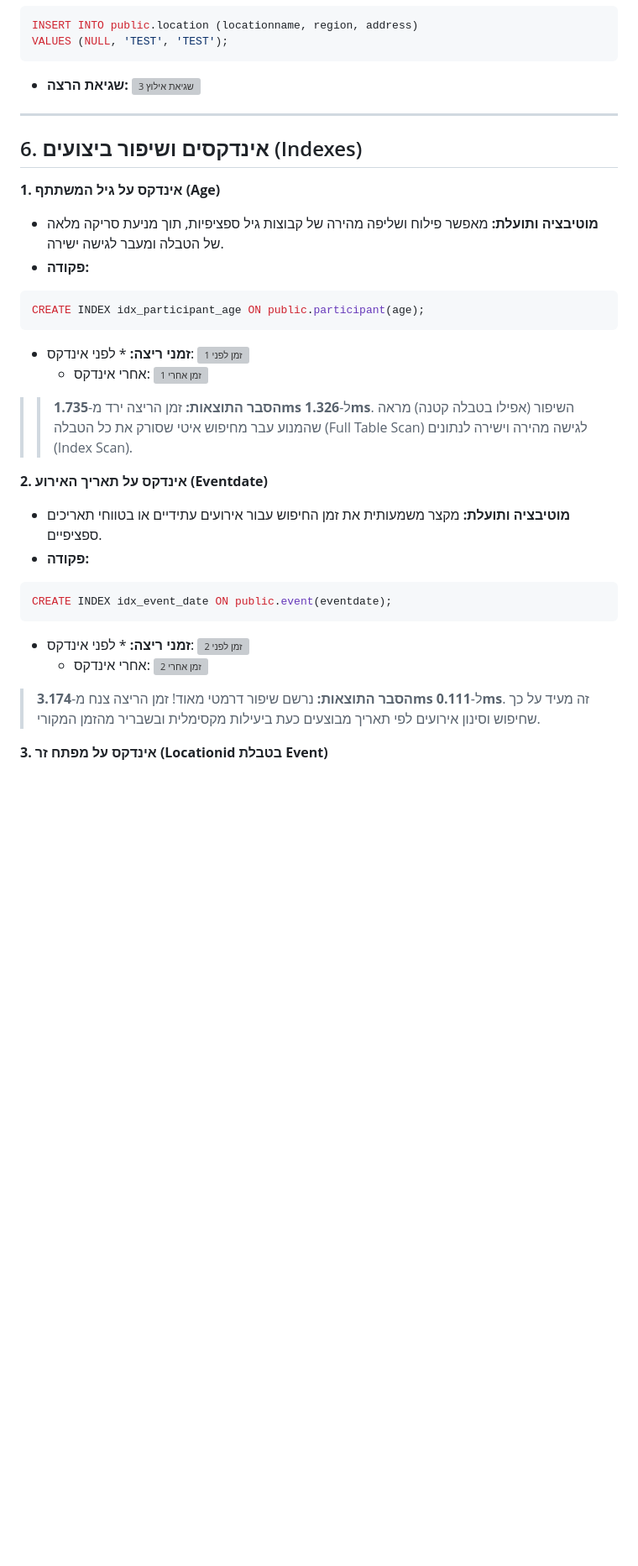
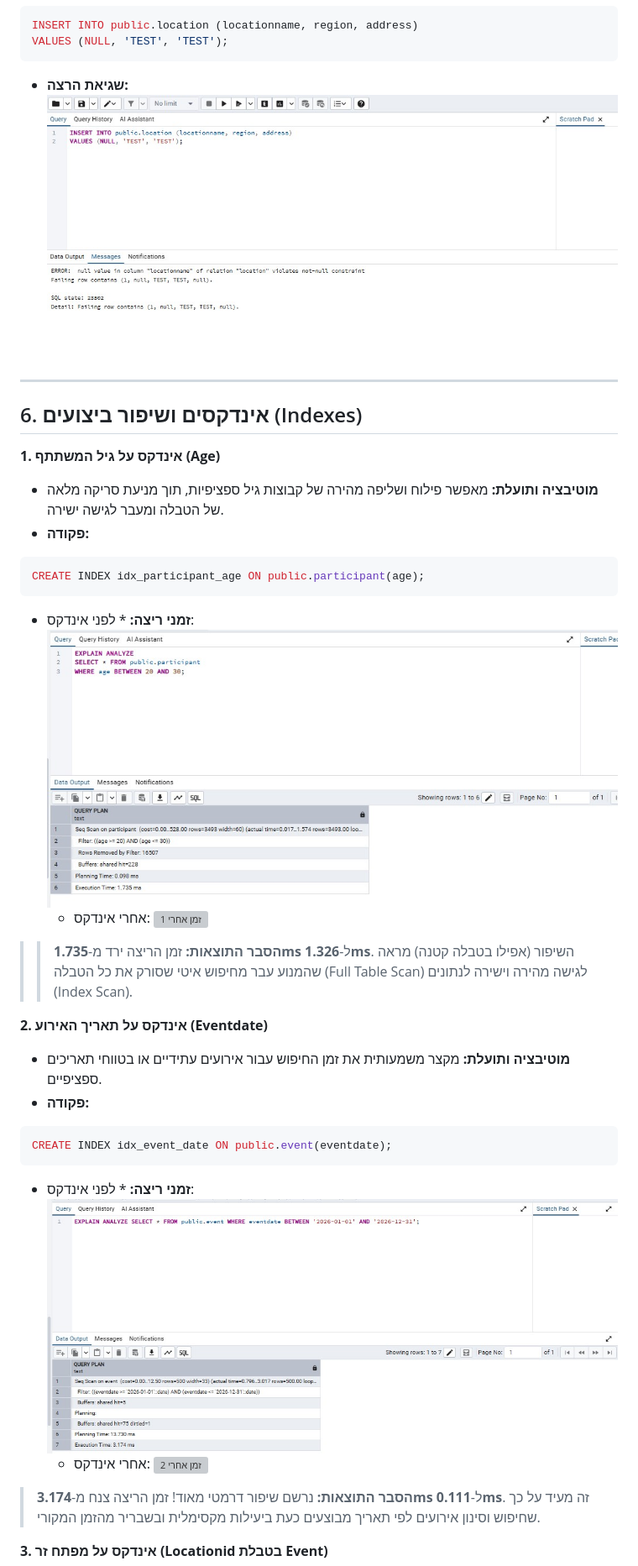
Before and after one commit to CohenShirel/TripsManager, a Markdown page: Phase2/Project_Report.md, the part around one of its changes. Shown at 84% size. Drawn GitHub-style; blank space fills up the shorter version; grey boxes are pictures that could not be loaded.

Commit message:
Fix image paths in project report

````diff
--- a/Phase2/Project_Report.md
+++ b/Phase2/Project_Report.md
@@ -430,7 +430,7 @@ ALTER COLUMN locationname SET NOT NULL;
 INSERT INTO public.location (locationname, region, address)
 VALUES (NULL, 'TEST', 'TEST');
 ```
-* **שגיאת הרצה:** ![שגיאת אילוץ 3](./images/Constraints4.jpeg)
+* **שגיאת הרצה:** ![שגיאת אילוץ 3](../images/Constraints4.jpeg)
 
 ---
 
@@ -443,8 +443,8 @@ VALUES (NULL, 'TEST', 'TEST');
 CREATE INDEX idx_participant_age ON public.participant(age);
 ```
 
-* **זמני ריצה:** * לפני אינדקס: ![זמן לפני 1](./images/INDEX1.jpeg)
-  * אחרי אינדקס: ![זמן אחרי 1](./images/INDEX2.jpeg)
+* **זמני ריצה:** * לפני אינדקס: ![זמן לפני 1](../images/INDEX1.jpeg)
+  * אחרי אינדקס: ![זמן אחרי 1](../images/INDEX2.jpeg)
 
 >> **הסבר התוצאות:** זמן הריצה ירד מ-**1.735ms** ל-**1.326ms**. השיפור (אפילו בטבלה קטנה) מראה שהמנוע עבר מחיפוש איטי שסורק את כל הטבלה (Full Table Scan) לגישה מהירה וישירה לנתונים (Index Scan).
 
@@ -454,8 +454,8 @@ CREATE INDEX idx_participant_age ON public.participant(age);
 ```sql
 CREATE INDEX idx_event_date ON public.event(eventdate);
 ```
-* **זמני ריצה:** * לפני אינדקס: ![זמן לפני 2](./images/INDEX11.jpeg)
-  * אחרי אינדקס: ![זמן אחרי 2](./images/INDEX22.jpeg)
+* **זמני ריצה:** * לפני אינדקס: ![זמן לפני 2](../images/INDEX11.jpeg)
+  * אחרי אינדקס: ![זמן אחרי 2](../images/INDEX22.jpeg)
 
 > **הסבר התוצאות:** נרשם שיפור דרמטי מאוד! זמן הריצה צנח מ-**3.174ms** ל-**0.111ms**. זה מעיד על כך שחיפוש וסינון אירועים לפי תאריך מבוצעים כעת ביעילות מקסימלית ובשבריר מהזמן המקורי.
 
````
Also changed, not shown: other parts of Phase2/Project_Report.md (+35 -35 lines).
